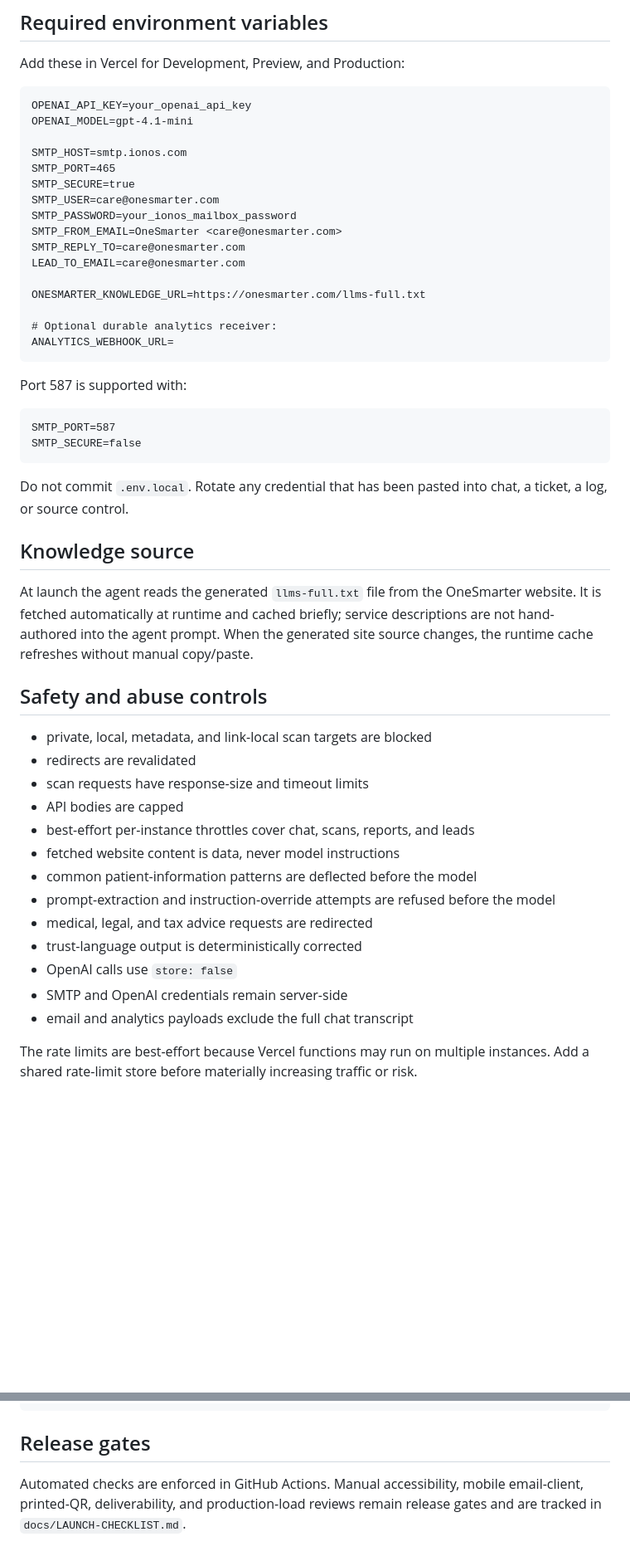
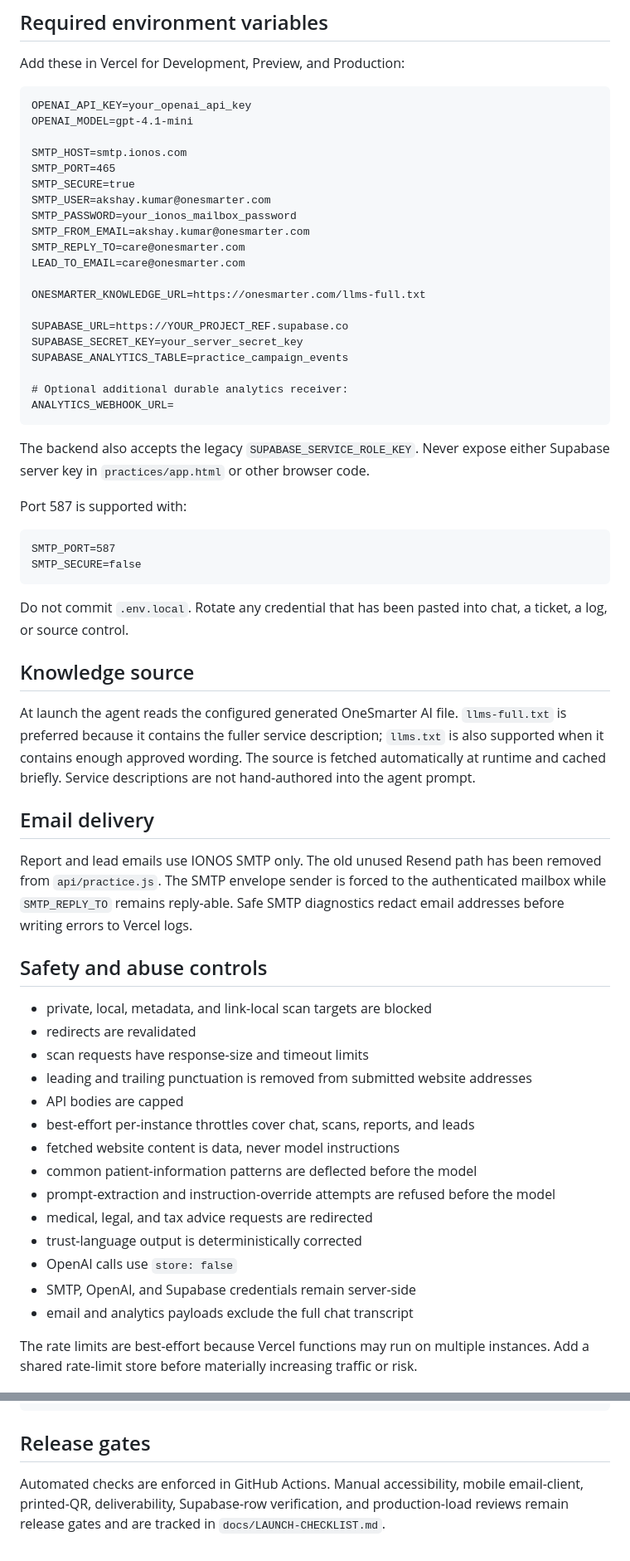
Before and after one commit to OneSmarterInc/OSICardLandingPage, a Markdown page: README.md, 2 parts joined by grey strips. Shown at 83% size. Rendered like a GitHub page; blank space fills up the shorter version.

Commit message:
Document Supabase analytics and email cleanup

````diff
--- a/README.md
+++ b/README.md
@@ -73,17 +75,23 @@ OPENAI_MODEL=gpt-4.1-mini
 SMTP_HOST=smtp.ionos.com
 SMTP_PORT=465
 SMTP_SECURE=true
-SMTP_USER=care@onesmarter.com
+SMTP_USER=akshay.kumar@onesmarter.com
 SMTP_PASSWORD=your_ionos_mailbox_password
-SMTP_FROM_EMAIL=OneSmarter <care@onesmarter.com>
+SMTP_FROM_EMAIL=akshay.kumar@onesmarter.com
 SMTP_REPLY_TO=care@onesmarter.com
 LEAD_TO_EMAIL=care@onesmarter.com
 
 ONESMARTER_KNOWLEDGE_URL=https://onesmarter.com/llms-full.txt
 
-# Optional durable analytics receiver:
+SUPABASE_URL=https://YOUR_PROJECT_REF.supabase.co
+SUPABASE_SECRET_KEY=your_server_secret_key
+SUPABASE_ANALYTICS_TABLE=practice_campaign_events
+
+# Optional additional durable analytics receiver:
 ANALYTICS_WEBHOOK_URL=
 ```
+
+The backend also accepts the legacy `SUPABASE_SERVICE_ROLE_KEY`. Never expose either Supabase server key in `practices/app.html` or other browser code.
 
 Port 587 is supported with:
 
@@ -96,13 +104,18 @@ Do not commit `.env.local`. Rotate any credential that has been pasted into chat
 
 ## Knowledge source
 
-At launch the agent reads the generated `llms-full.txt` file from the OneSmarter website. It is fetched automatically at runtime and cached briefly; service descriptions are not hand-authored into the agent prompt. When the generated site source changes, the runtime cache refreshes without manual copy/paste.
+At launch the agent reads the configured generated OneSmarter AI file. `llms-full.txt` is preferred because it contains the fuller service description; `llms.txt` is also supported when it contains enough approved wording. The source is fetched automatically at runtime and cached briefly. Service descriptions are not hand-authored into the agent prompt.
+
+## Email delivery
+
+Report and lead emails use IONOS SMTP only. The old unused Resend path has been removed from `api/practice.js`. The SMTP envelope sender is forced to the authenticated mailbox while `SMTP_REPLY_TO` remains reply-able. Safe SMTP diagnostics redact email addresses before writing errors to Vercel logs.
 
 ## Safety and abuse controls
 
 - private, local, metadata, and link-local scan targets are blocked
 - redirects are revalidated
 - scan requests have response-size and timeout limits
+- leading and trailing punctuation is removed from submitted website addresses
 - API bodies are capped
 - best-effort per-instance throttles cover chat, scans, reports, and leads
 - fetched website content is data, never model instructions
@@ -111,7 +124,7 @@ At launch the agent reads the generated `llms-full.txt` file from the OneSmarter
 - medical, legal, and tax advice requests are redirected
 - trust-language output is deterministically corrected
 - OpenAI calls use `store: false`
-- SMTP and OpenAI credentials remain server-side
+- SMTP, OpenAI, and Supabase credentials remain server-side
 - email and analytics payloads exclude the full chat transcript
 
 The rate limits are best-effort because Vercel functions may run on multiple instances. Add a shared rate-limit store before materially increasing traffic or risk.
@@ -156,4 +169,4 @@ http://localhost:3000/practices?s=unknown-test
 
 ## Release gates
 
-Automated checks are enforced in GitHub Actions. Manual accessibility, mobile email-client, printed-QR, deliverability, and production-load reviews remain release gates and are tracked in `docs/LAUNCH-CHECKLIST.md`.
+Automated checks are enforced in GitHub Actions. Manual accessibility, mobile email-client, printed-QR, deliverability, Supabase-row verification, and production-load reviews remain release gates and are tracked in `docs/LAUNCH-CHECKLIST.md`.
````
Also changed, not shown: other parts of README.md (+5 -3 lines).
